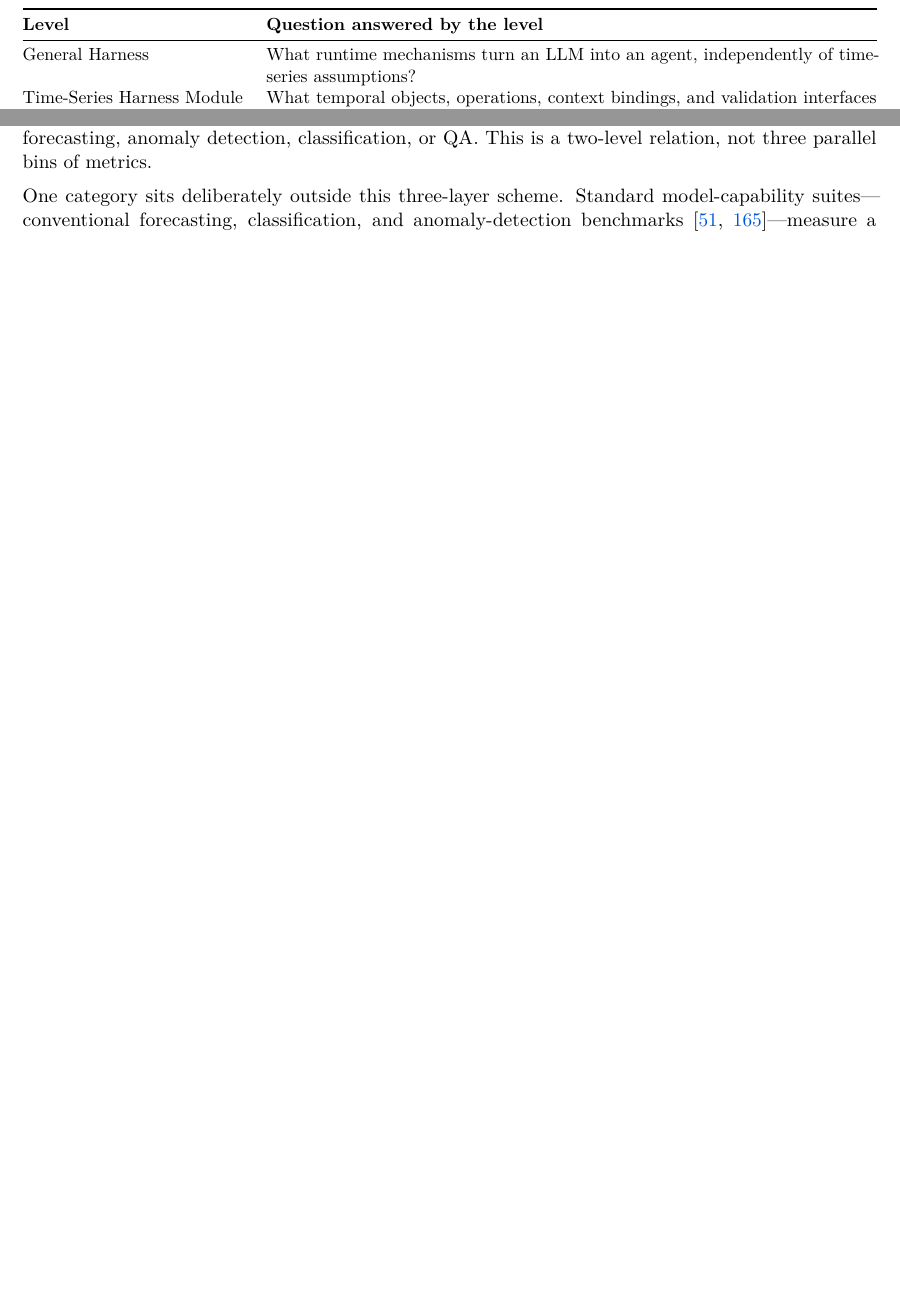
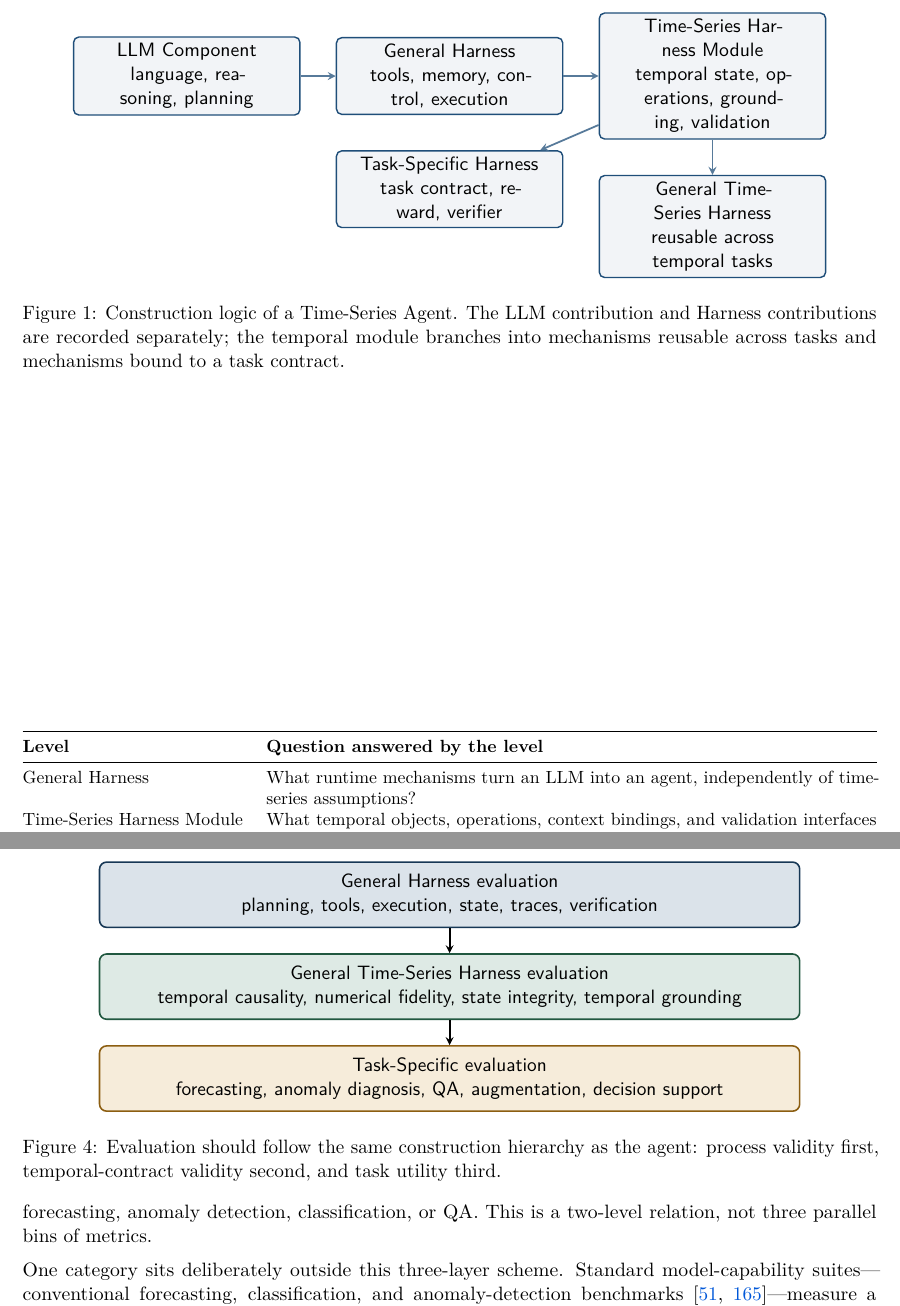
Before and after one commit to Minions-Land/Time-Series-Agents-Survey, a LaTeX document (main.tex): two parts of pages 4 and 24 of 58 before the commit and two parts of pages 4 and 25 of 59 after it, joined at a grey line, cut at the place of the change, the shorter picture padded with empty space. Compiled offline with pdfLaTeX.

Commit message:
Move full ledger to appendix and add survey figures

```diff
--- a/main.tex
+++ b/main.tex
@@ -22,6 +22,7 @@
 \usepackage{graphicx}
 \usepackage{tcolorbox}
 \usepackage{tikz}
+\usetikzlibrary{positioning}
 \usepackage{pdflscape}
 
 \geometry{
@@ -180,6 +181,24 @@ A mechanism belongs to GH when its design remains useful beyond time-series appl
 These judgments apply to mechanisms rather than entire papers: one system can combine general memory and reflection, cross-task temporal tools, and a forecasting-specific validation loop. Changing from financial forecasting to traffic forecasting changes the application domain but preserves the forecasting task family; it therefore does not by itself establish cross-task generality.
 
 The resulting hierarchy is the organizing structure of this survey:
+
+\begin{figure}[htbp]
+\centering
+\begin{tikzpicture}[font=\sffamily, node distance=7mm, >=stealth]
+  \tikzset{box/.style={rounded corners=3pt, draw=surveyBlue, line width=.8pt, fill=surveyBlue!6, align=center, minimum height=10mm, text width=0.25\textwidth}, arrow/.style={->, line width=1pt, draw=surveyBlue!75}}
+  \node[box] (llm) {LLM\ Component\\language, reasoning, planning};
+  \node[box, right=of llm] (gh) {General Harness\\tools, memory, control, execution};
+  \node[box, right=of gh] (ts) {Time-Series Harness Module\\temporal state, operations, grounding, validation};
+  \node[box, below=of ts] (gts) {General Time-Series Harness\\reusable across temporal tasks};
+  \node[box, below=of gh] (tsk) {Task-Specific Harness\\task contract, reward, verifier};
+  \draw[arrow] (llm) -- (gh);
+  \draw[arrow] (gh) -- (ts);
+  \draw[arrow] (ts) -- (gts);
+  \draw[arrow] (ts) -- (tsk);
+\end{tikzpicture}
+\caption{Construction logic of a Time-Series Agent. The LLM contribution and Harness contributions are recorded separately; the temporal module branches into mechanisms reusable across tasks and mechanisms bound to a task contract.}
+\label{fig:agent-construction}
+\end{figure}
 
 \begin{table}[htbp]
 \centering\small
@@ -741,6 +760,22 @@ Imputation is retained as a reserved task family, but the maintained ledger cont
 
 \section{Evaluation: From Output Metrics to Process Metrics}\label{sec:evaluation}
 
+\begin{figure}[htbp]
+\centering
+\begin{tikzpicture}[font=\sffamily, >=stealth]
+  \tikzset{layer/.style={rounded corners=4pt, draw=#1!70!black, fill=#1!16, minimum width=.82\textwidth, minimum height=13mm, align=center, line width=.9pt}}
+  \node[layer=surveyBlue] (p) {General Harness evaluation\\planning, tools, execution, state, traces, verification};
+  \node[layer=surveyGreen, below=5mm of p] (t) {General Time-Series Harness evaluation\\temporal causality, numerical fidelity, state integrity, temporal grounding};
+  \node[layer=surveyGold, below=5mm of t] (k) {Task-Specific evaluation\\forecasting, anomaly diagnosis, QA, augmentation, decision support};
+  \draw[->, line width=1pt] (p) -- (t);
+  \draw[->, line width=1pt] (t) -- (k);
+\end{tikzpicture}
+\caption{Evaluation should follow the same construction hierarchy as the agent: process validity first, temporal-contract validity second, and task utility third.}
+\label{fig:evaluation-stack}
+\end{figure}
+
+
+
 Evaluation in this survey follows the same contribution-locus axis used throughout the paper: \GeneralHarness{} (\layerGH{}), \GeneralTSHarness{} (\layerGTS{}), and \TaskSpecificHarness{} (\layerTSK{}). The reason is structural. If a Time Series Agent is scored only by output accuracy---the forecast error, the classification score, the detection F1---then only one of the three layers has actually been measured, and it is not the layer where most agentic contribution is claimed. An agent can produce an accurate number through an unfaithful tool call, a leaked future window, or an unverifiable evidence chain, and an output-only metric will not notice. We therefore organize evaluation as \layerGH{} process metrics, \layerGTS{} cross-task temporal contracts, and \layerTSK{} per-task instantiations, mirroring the ledger of Section~5.
 
 The relation between the layers is the one already established for design: \layerGTS{} provides candidate cross-task design-obligation and contract templates, each with an explicit applicability condition, failure predicate, and candidate validation route, while \layerTSK{} instantiates the applicable templates for forecasting, anomaly detection, classification, or QA. This is a two-level relation, not three parallel bins of metrics.
```
